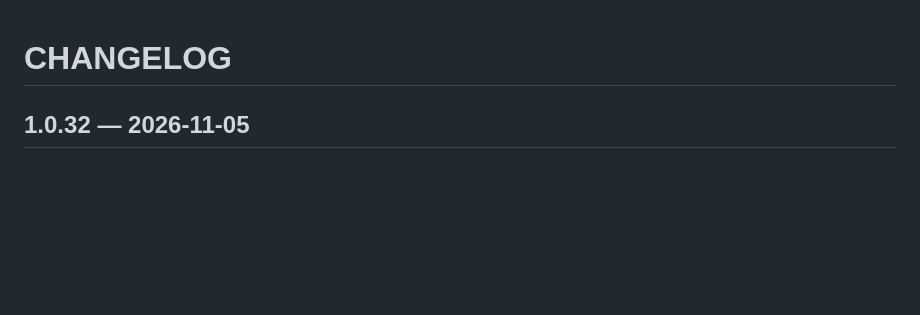
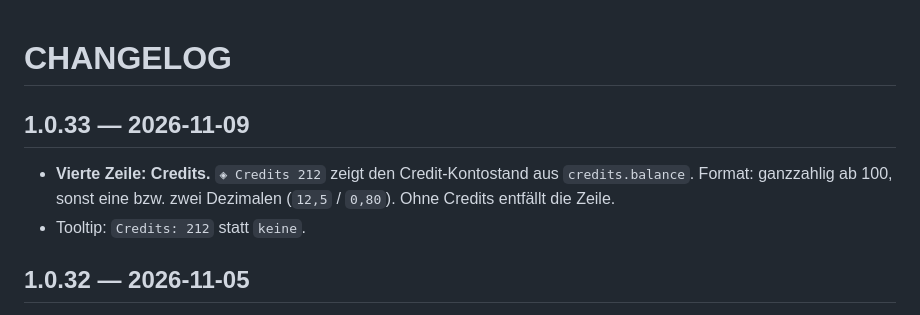
Before and after one commit to immerzu/xCodex-Costs, a Markdown page: CHANGELOG.md, the part around the change. Rendered like a GitHub page; blank space fills up the shorter version.

```diff
--- a/CHANGELOG.md
+++ b/CHANGELOG.md
@@ -1,4 +1,11 @@
 # CHANGELOG
+
+## 1.0.33 — 2026-11-09
+
+- **Vierte Zeile: Credits.** `◈ Credits 212` zeigt den Credit-Kontostand aus `credits.balance`.
+  Format: ganzzahlig ab 100, sonst eine bzw. zwei Dezimalen (`12,5` / `0,80`).
+  Ohne Credits entfällt die Zeile.
+- Tooltip: `Credits: 212` statt `keine`.
 
 ## 1.0.32 — 2026-11-05
 
```
Also changed, not shown: README.md (+2 -1 lines), description.md (+1 -0 lines), docs/badge.png, 2 other files.
